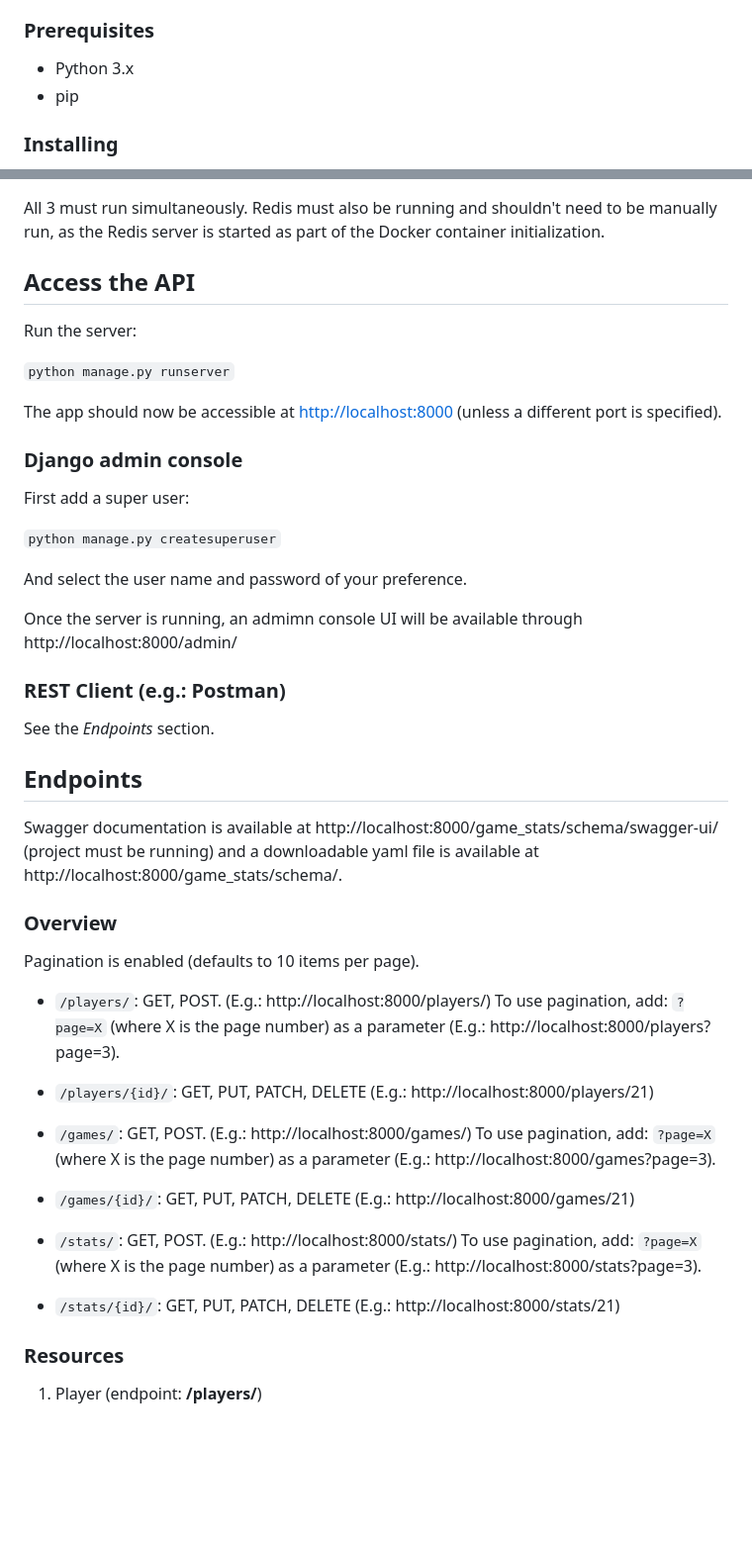
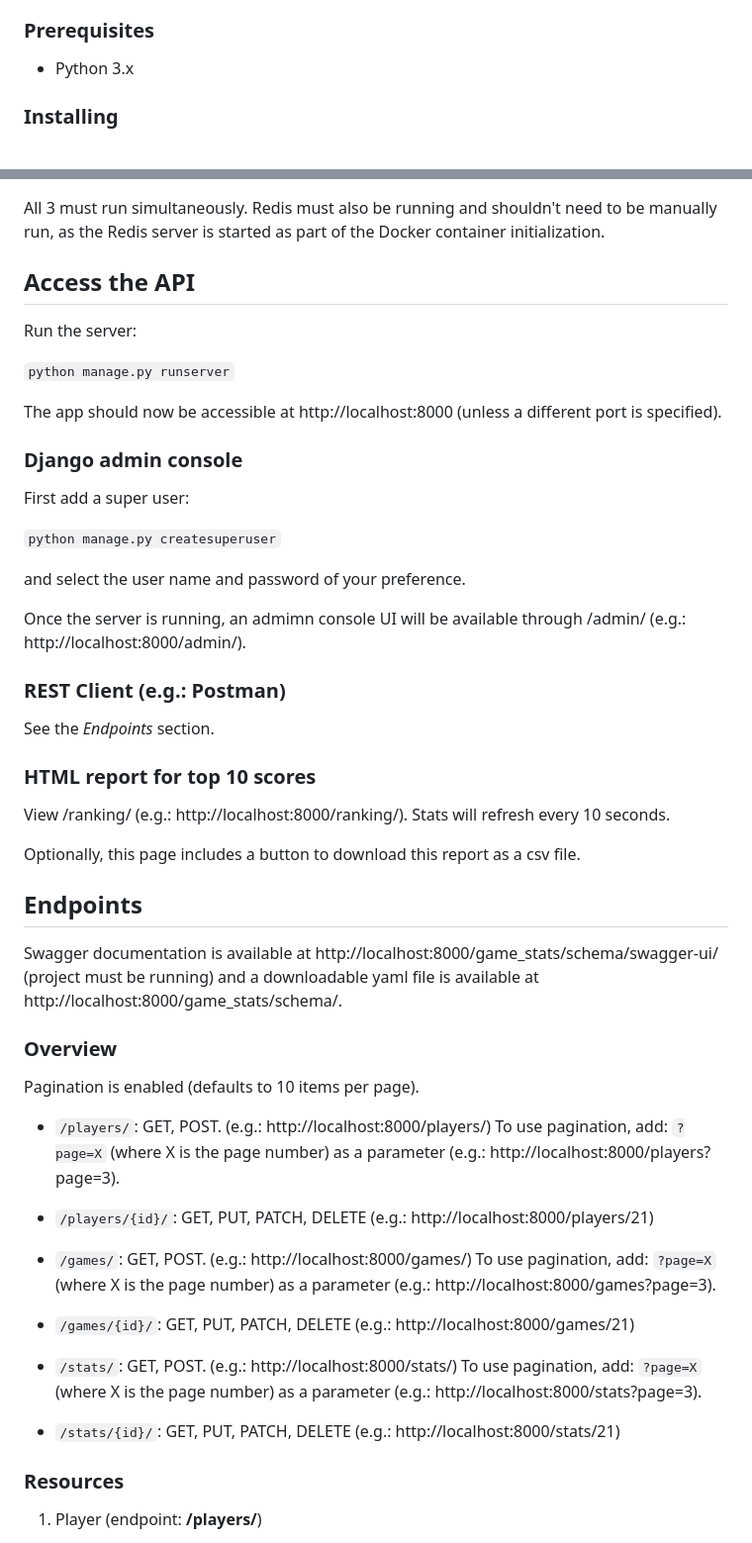
Before and after one commit to patr1c1a/gamestats, a Markdown page: readme.md, 2 parts joined by grey strips. Shown at 99% size. GitHub-like rendering; blank space fills up the shorter version.

Commit message:
docs: add frontend url and minor fixes to readme.

```diff
--- a/readme.md
+++ b/readme.md
@@ -14,8 +14,6 @@ purposes.
 ### Prerequisites
 
 -   Python 3.x
--   pip
-
 
 
 ### Installing
@@ -94,8 +97,6 @@ is started as part of the Docker container initialization.
 
 
 
-
-
 Access the API
 --------------
 
@@ -103,7 +104,7 @@ Run the server:
 
 `python manage.py runserver`
 
-The app should now be accessible at <http://localhost:8000> (unless a different port is specified).
+The app should now be accessible at http://localhost:8000 (unless a different port is specified).
 
 
 ### Django admin console
@@ -112,15 +113,22 @@ First add a super user:
 
 `python manage.py createsuperuser`
 
-And select the user name and password of your preference.
+and select the user name and password of your preference.
 
-Once the server is running, an admimn console UI will be available through http://localhost:8000/admin/
+Once the server is running, an admimn console UI will be available through /admin/ (e.g.: http://localhost:8000/admin/).
 
 
 
 ### REST Client (e.g.: Postman)
 
 See the _Endpoints_ section.
+
+
+### HTML report for top 10 scores
+
+View /ranking/ (e.g.: http://localhost:8000/ranking/). Stats will refresh every 10 seconds.
+
+Optionally, this page includes a button to download this report as a csv file.
 
 
 
@@ -130,27 +138,28 @@ Endpoints
 Swagger documentation is available at http://localhost:8000/game_stats/schema/swagger-ui/ (project must be running)
 and a downloadable yaml file is available at http://localhost:8000/game_stats/schema/.
 
+
 ### Overview
 
 Pagination is enabled (defaults to 10 items per page).
 
-* `/players/`: GET, POST. (E.g.: http://localhost:8000/players/)
-To use pagination, add: `?page=X` (where X is the page number) as a parameter (E.g.:
+* `/players/`: GET, POST. (e.g.: http://localhost:8000/players/)
+To use pagination, add: `?page=X` (where X is the page number) as a parameter (e.g.:
 http://localhost:8000/players?page=3).
 
-* `/players/{id}/`: GET, PUT, PATCH, DELETE (E.g.: http://localhost:8000/players/21)
+* `/players/{id}/`: GET, PUT, PATCH, DELETE (e.g.: http://localhost:8000/players/21)
 
-* `/games/`: GET, POST. (E.g.: http://localhost:8000/games/)
-To use pagination, add: `?page=X` (where X is the page number) as a parameter (E.g.:
+* `/games/`: GET, POST. (e.g.: http://localhost:8000/games/)
+To use pagination, add: `?page=X` (where X is the page number) as a parameter (e.g.:
 http://localhost:8000/games?page=3).
 
-* `/games/{id}/`: GET, PUT, PATCH, DELETE (E.g.: http://localhost:8000/games/21)
+* `/games/{id}/`: GET, PUT, PATCH, DELETE (e.g.: http://localhost:8000/games/21)
 
-* `/stats/`: GET, POST. (E.g.: http://localhost:8000/stats/)
-To use pagination, add: `?page=X` (where X is the page number) as a parameter (E.g.:
+* `/stats/`: GET, POST. (e.g.: http://localhost:8000/stats/)
+To use pagination, add: `?page=X` (where X is the page number) as a parameter (e.g.:
 http://localhost:8000/stats?page=3).
 
-* `/stats/{id}/`: GET, PUT, PATCH, DELETE (E.g.: http://localhost:8000/stats/21)
+* `/stats/{id}/`: GET, PUT, PATCH, DELETE (e.g.: http://localhost:8000/stats/21)
 
 
 ### Resources
```
Also changed, not shown: other parts of readme.md (+12 -7 lines).
